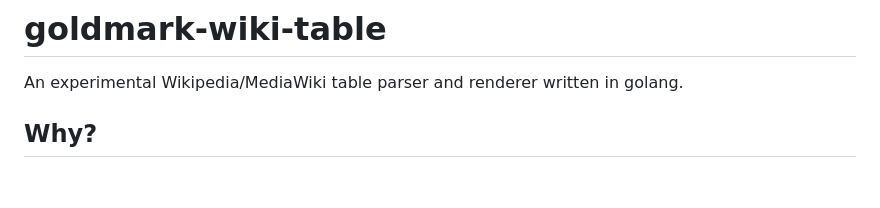
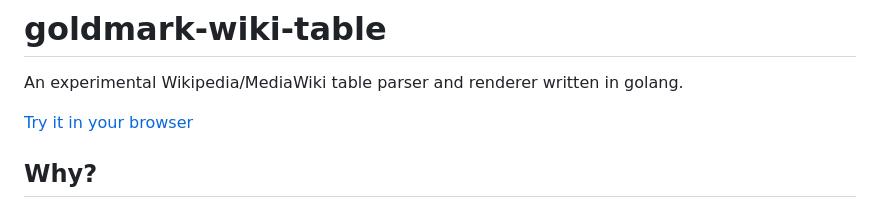
Before and after one commit to movsb/goldmark-wiki-table, a Markdown page: README.md, the part around the change. GitHub-like rendering; blank space fills up the shorter version.

Commit message:
add try it

```diff
--- a/README.md
+++ b/README.md
@@ -1,6 +1,8 @@
 # goldmark-wiki-table
 
 An experimental Wikipedia/MediaWiki table parser and renderer written in golang.
+
+[Try it in your browser](https://movsb.github.io/goldmark-wiki-table/)
 
 ## Why?
 
```
